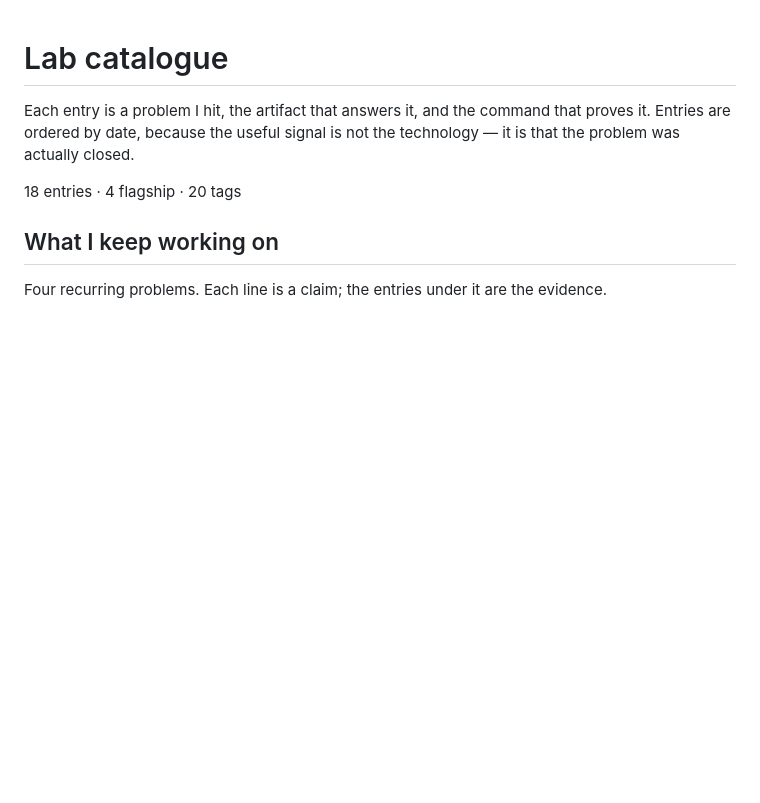
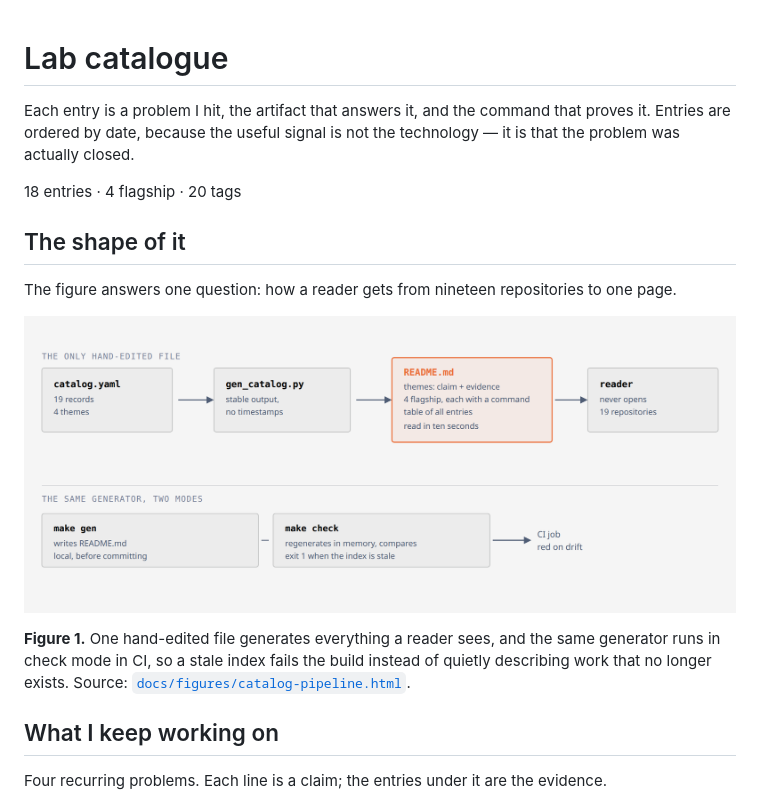
Before and after one commit to lasttoss/labs, a Markdown page: README.md, the part around the change. Drawn GitHub-style; pictures changed too: docs/figures/catalog-pipeline.png (added); blank space fills up the shorter version.

Commit message:
docs: add the catalogue figure, generated from the same source as the index

```diff
--- a/README.md
+++ b/README.md
@@ -5,6 +5,14 @@ proves it. Entries are ordered by date, because the useful signal is not the
 technology — it is that the problem was actually closed.
 
 18 entries · 4 flagship · 20 tags
+
+## The shape of it
+
+The figure answers one question: how a reader gets from nineteen repositories to one page.
+
+![catalog.yaml, a generator, the generated README, and a CI check that fails on drift](docs/figures/catalog-pipeline.png)
+
+**Figure 1.** One hand-edited file generates everything a reader sees, and the same generator runs in check mode in CI, so a stale index fails the build instead of quietly describing work that no longer exists. Source: [`docs/figures/catalog-pipeline.html`](docs/figures/catalog-pipeline.html).
 
 ## What I keep working on
 
```
Also changed, not shown: 2 other files.
